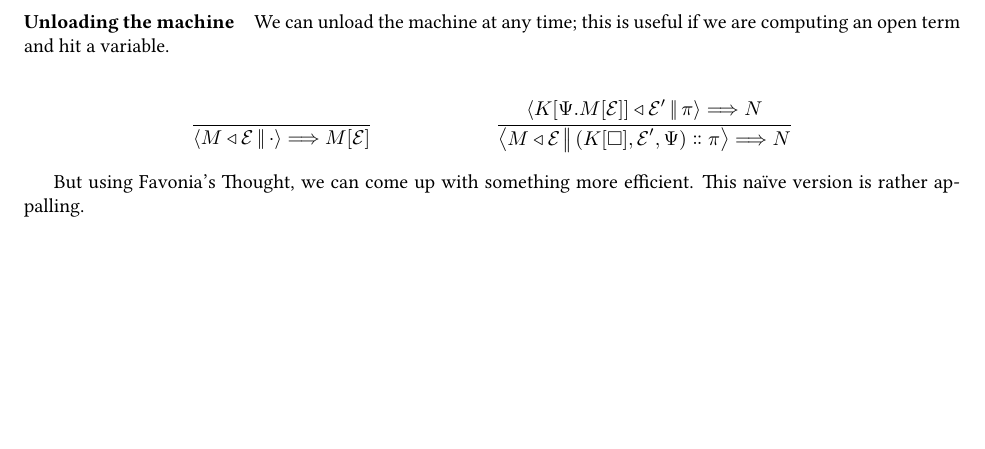
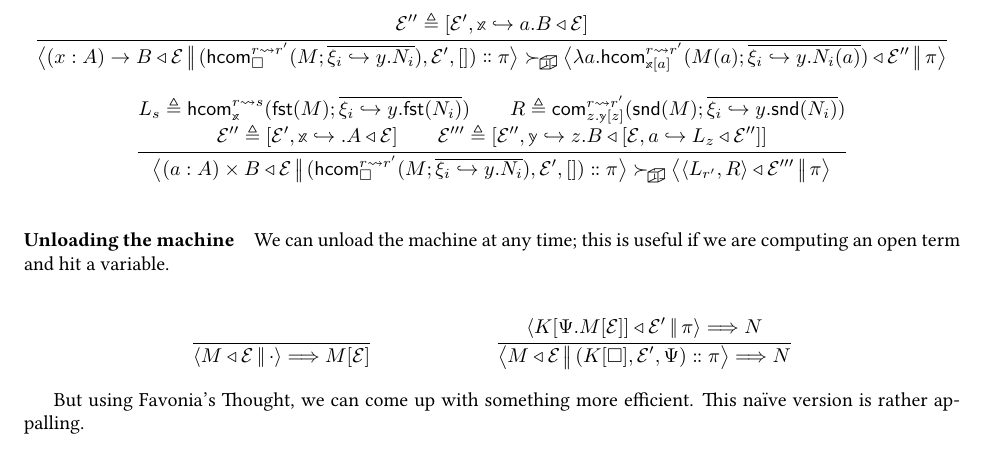
Before and after one commit to RedPRL/sml-redprl, a LaTeX document (doc/machine.tex): part of page 3 of 3, cut at the place of the change, the shorter picture padded with empty space. Compiled offline with pdfLaTeX.

Commit message:
[doc] add rules for hcom / dfun, dpair

```diff
--- a/doc/machine.tex
+++ b/doc/machine.tex
@@ -458,6 +458,84 @@ closures.
       }{\mathcal{E'}}{\pi}
     }
   }
+  \and
+  \inferrule{
+    \mathcal{E}''\triangleq\perfectbrackets{
+      \mathcal{E}',\Meta{x}\hookrightarrow{}a.\Clo{B}{\mathcal{E}}
+    }
+  }{
+    \Step{\Stable}{
+      \Cfg{
+        \DFun{x}{A}{B}
+      }{
+        \mathcal{E}
+      }{
+        \Cons{
+          \Frame{
+            \HCom{r}{r'}{\Box}{M}{\overline{\xi_i\hookrightarrow{}y.N_i}}
+          }{\mathcal{E}'}{[]}
+        }{\pi}
+      }
+    }{
+      \Cfg{
+        \Lam{a}{
+          \HCom{r}{r'}{\Meta{x}[a]}{\App{M}{a}}{
+            \overline{\xi_i\hookrightarrow{}y.\App{N_i}{a}}
+          }
+        }
+      }{\mathcal{E}''}{\pi}
+    }
+  }
+  \and
+  \inferrule{
+    L_s\triangleq{
+      \HCom{r}{s}{\Meta{x}}{\Fst{M}}{\overline{\xi_i\hookrightarrow{}y.\Fst{N_i}}}
+    }
+    \\
+    R\triangleq{
+      \Com{r}{r'}{z.\Meta{y}[z]}{\Snd{M}}{
+        \overline{\xi_i\hookrightarrow{}y.\Snd{N_i}}
+      }
+    }
+    \\\\
+    \mathcal{E}''\triangleq{
+      \perfectbrackets{
+        \mathcal{E}',
+        \Meta{x}\hookrightarrow{}.\Clo{A}{\mathcal{E}}
+      }
+    }
+    \\
+    \mathcal{E}'''\triangleq{
+      \perfectbrackets{
+        \mathcal{E}'',
+        \Meta{y}\hookrightarrow{}z.\Clo{
+          B
+        }{
+          \perfectbrackets{
+            \mathcal{E},
+            a\hookrightarrow{}
+            \Clo{L_z}{\mathcal{E}''}
+          }
+        }
+      }
+    }
+  }{
+    \Step{\Stable}{
+      \Cfg{\DPair{a}{A}{B}}{\mathcal{E}}{
+        \Cons{
+          \Frame{
+            \HCom{r}{r'}{\Box}{M}{\overline{\xi_i\hookrightarrow{}y.N_i}}
+          }{\mathcal{E}'}{[]}
+        }{\pi}
+      }
+    }{
+      \Cfg{
+        \Pair{L_{r'}}{R}
+      }{
+        \mathcal{E}'''
+      }{\pi}
+    }
+  }
 \end{mathparpagebreakable}
 
 
```
Also changed, not shown: doc/machine.pdf.
